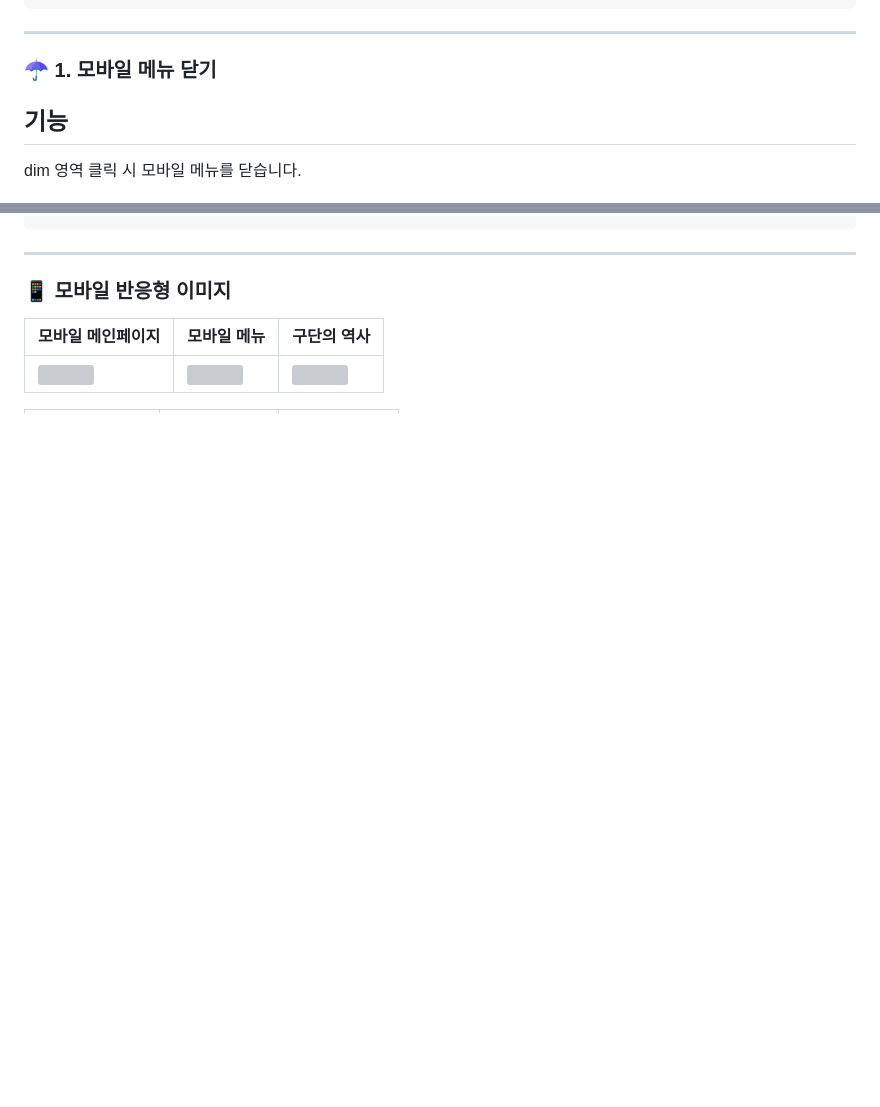
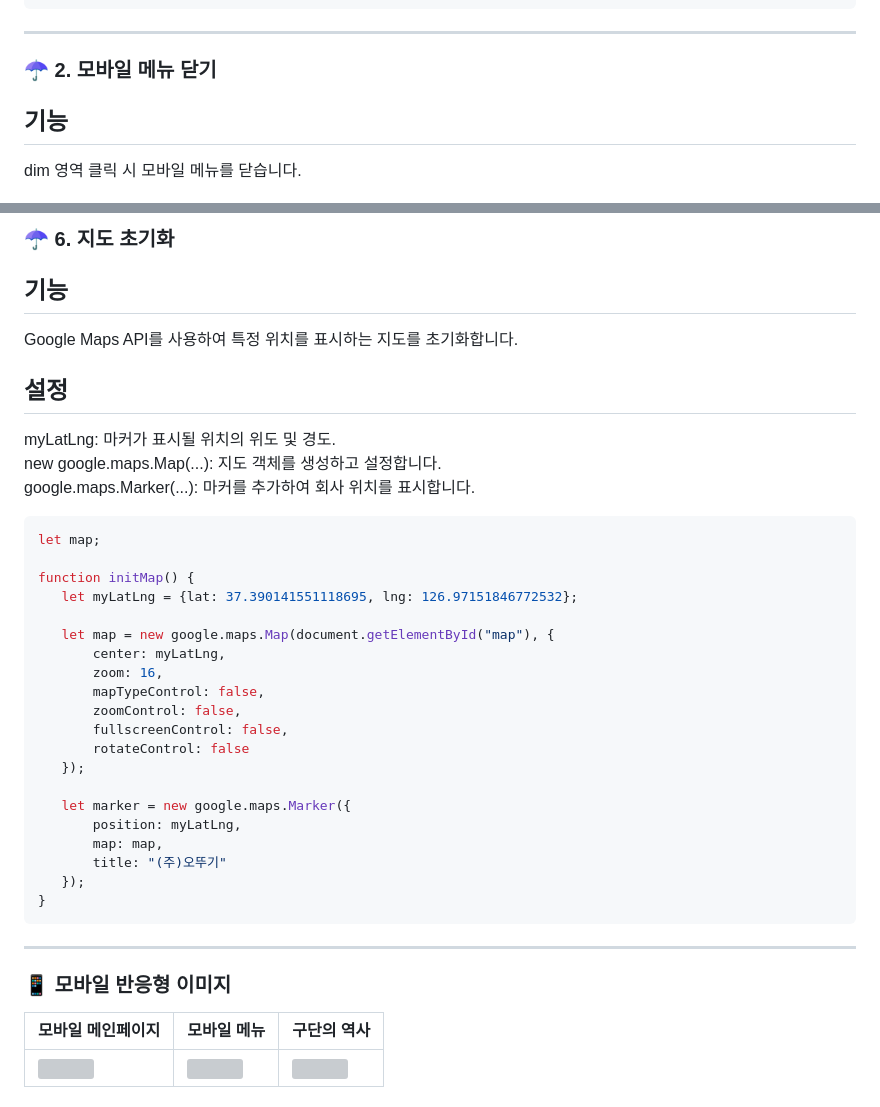
Before and after one commit to Neos-od/O-Kitchen, a Markdown page: README.md, 2 parts joined by grey strips. Rendered like a GitHub page; blank space fills up the shorter version; grey boxes are pictures that could not be loaded.

````diff
--- a/README.md
+++ b/README.md
@@ -55,7 +55,7 @@ tab.addEventListener("click", function(e) {
 
 </br>
 
-### ☂ 1. 모바일 메뉴 닫기
+### ☂ 2. 모바일 메뉴 닫기
 기능
 -
 dim 영역 클릭 시 모바일 메뉴를 닫습니다.
@@ -151,3 +163,38 @@ dim.addEventListener("click", function() {
+</br>
+
+### ☂ 6. 지도 초기화
+기능
+-
+Google Maps API를 사용하여 특정 위치를 표시하는 지도를 초기화합니다.
+
+설정
+-
+myLatLng: 마커가 표시될 위치의 위도 및 경도. <br>
+new google.maps.Map(...): 지도 객체를 생성하고 설정합니다. <br>
+google.maps.Marker(...): 마커를 추가하여 회사 위치를 표시합니다. <br>
+
+
+ ``` JavaScript
+let map;
+
+function initMap() {
+    let myLatLng = {lat: 37.390141551118695, lng: 126.97151846772532};
+
+    let map = new google.maps.Map(document.getElementById("map"), {
+        center: myLatLng,
+        zoom: 16,
+        mapTypeControl: false,
+        zoomControl: false,
+        fullscreenControl: false,
+        rotateControl: false
+    });
+
+    let marker = new google.maps.Marker({
+        position: myLatLng,
+        map: map,
+        title: "(주)오뚜기"
+    });
+}
 ```
 
 ---
````
Also changed, not shown: other parts of README.md (+63 -71 lines).
